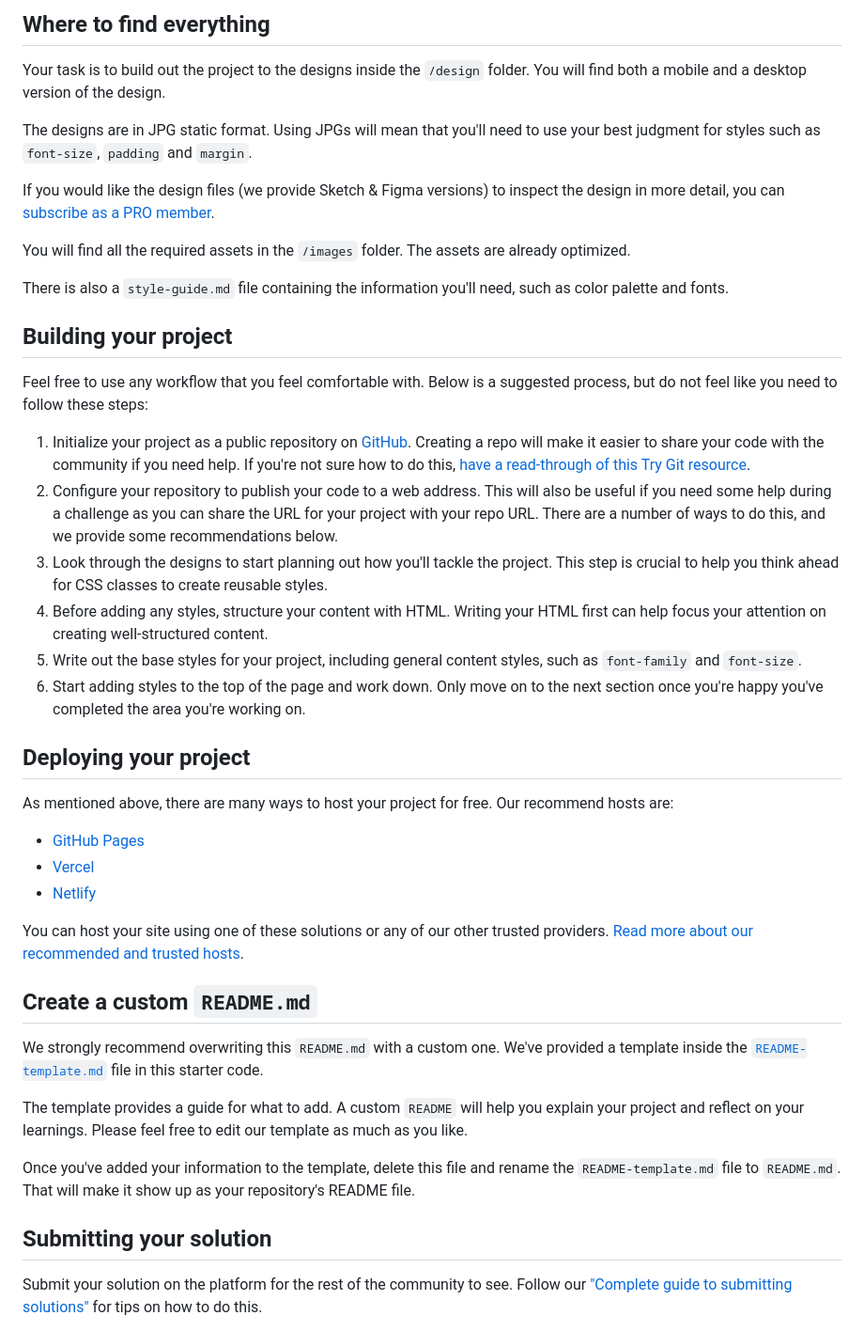
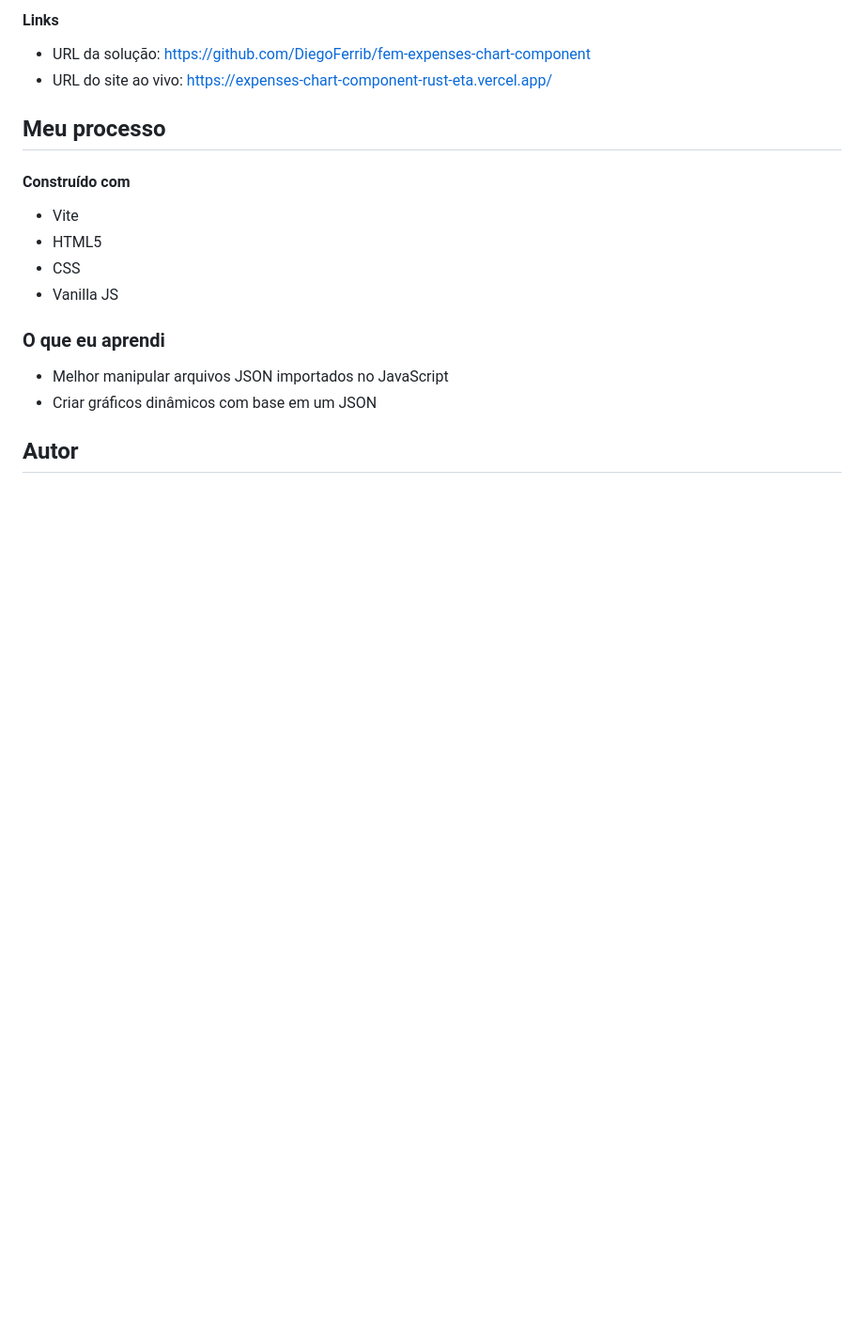
Before and after one commit to DiegoFerrib/expenses-chart-component, a Markdown page: README.md, the part around the change printed below. Shown: that part at 94% size. Rendered like a GitHub page; blank space fills up the shorter version.

```diff
--- a/README.md
+++ b/README.md
@@ -30,46 +37,22 @@ Want some support on the challenge? [Join our Slack community](https://www.front
 
-## Where to find everything
+#### Links
 
-Your task is to build out the project to the designs inside the `/design` folder. You will find both a mobile and a desktop version of the design.
+- URL da solução: https://github.com/DiegoFerrib/fem-expenses-chart-component
+- URL do site ao vivo: https://expenses-chart-component-rust-eta.vercel.app/
 
-The designs are in JPG static format. Using JPGs will mean that you'll need to use your best judgment for styles such as `font-size`, `padding` and `margin`.
+## Meu processo
 
-If you would like the design files (we provide Sketch & Figma versions) to inspect the design in more detail, you can [subscribe as a PRO member](https://www.frontendmentor.io/pro).
+#### Construído com
 
-You will find all the required assets in the `/images` folder. The assets are already optimized.
+- Vite
+- HTML5
+- CSS
+- Vanilla JS
 
-There is also a `style-guide.md` file containing the information you'll need, such as color palette and fonts.
+### O que eu aprendi
 
-## Building your project
+- Melhor manipular arquivos JSON importados no JavaScript
+- Criar gráficos dinâmicos com base em um JSON
 
-Feel free to use any workflow that you feel comfortable with. Below is a suggested process, but do not feel like you need to follow these steps:
+## Autor
 
-1. Initialize your project as a public repository on [GitHub](https://github.com/). Creating a repo will make it easier to share your code with the community if you need help. If you're not sure how to do this, [have a read-through of this Try Git resource](https://try.github.io/).
-2. Configure your repository to publish your code to a web address. This will also be useful if you need some help during a challenge as you can share the URL for your project with your repo URL. There are a number of ways to do this, and we provide some recommendations below.
-3. Look through the designs to start planning out how you'll tackle the project. This step is crucial to help you think ahead for CSS classes to create reusable styles.
-4. Before adding any styles, structure your content with HTML. Writing your HTML first can help focus your attention on creating well-structured content.
-5. Write out the base styles for your project, including general content styles, such as `font-family` and `font-size`.
-6. Start adding styles to the top of the page and work down. Only move on to the next section once you're happy you've completed the area you're working on.
-
-## Deploying your project
-
-As mentioned above, there are many ways to host your project for free. Our recommend hosts are:
-
-- [GitHub Pages](https://pages.github.com/)
-- [Vercel](https://vercel.com/)
-- [Netlify](https://www.netlify.com/)
-
-You can host your site using one of these solutions or any of our other trusted providers. [Read more about our recommended and trusted hosts](https://medium.com/frontend-mentor/frontend-mentor-trusted-hosting-providers-bf000dfebe).
-
-## Create a custom `README.md`
-
-We strongly recommend overwriting this `README.md` with a custom one. We've provided a template inside the [`README-template.md`](./README-template.md) file in this starter code.
-
-The template provides a guide for what to add. A custom `README` will help you explain your project and reflect on your learnings. Please feel free to edit our template as much as you like.
-
-Once you've added your information to the template, delete this file and rename the `README-template.md` file to `README.md`. That will make it show up as your repository's README file.
-
-## Submitting your solution
-
-Submit your solution on the platform for the rest of the community to see. Follow our ["Complete guide to submitting solutions"](https://medium.com/frontend-mentor/a-complete-guide-to-submitting-solutions-on-frontend-mentor-ac6384162248) for tips on how to do this.
-
```
Also changed, not shown: other parts of README.md (+25 -38 lines), README-template.md (deleted, +0 -114 lines), screenshot.png (added), 3 other files.
